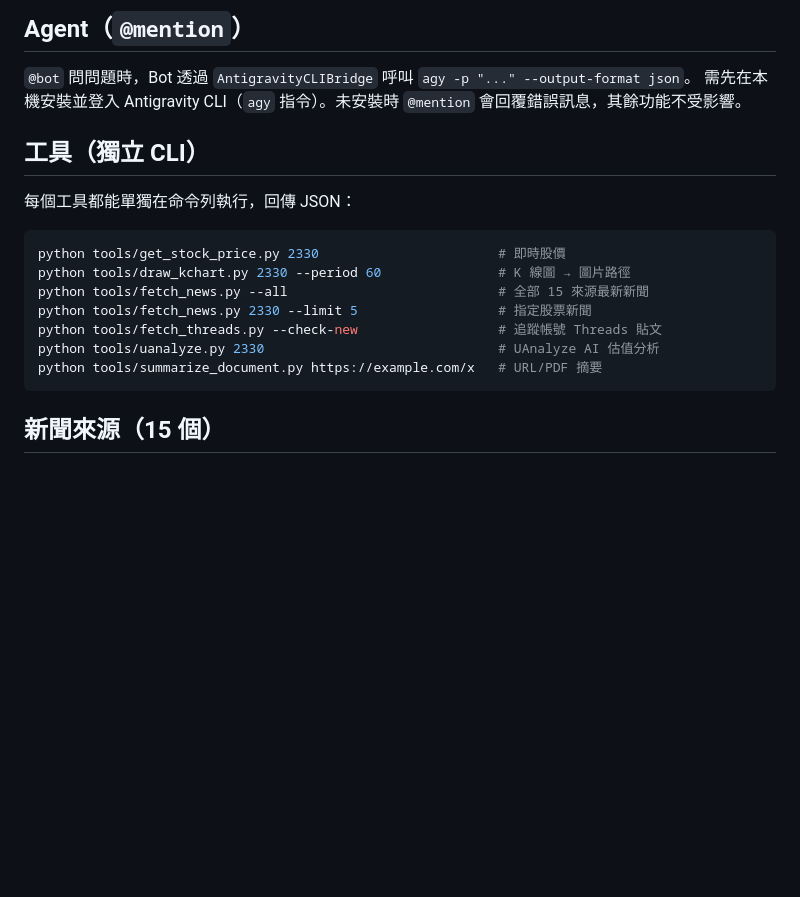
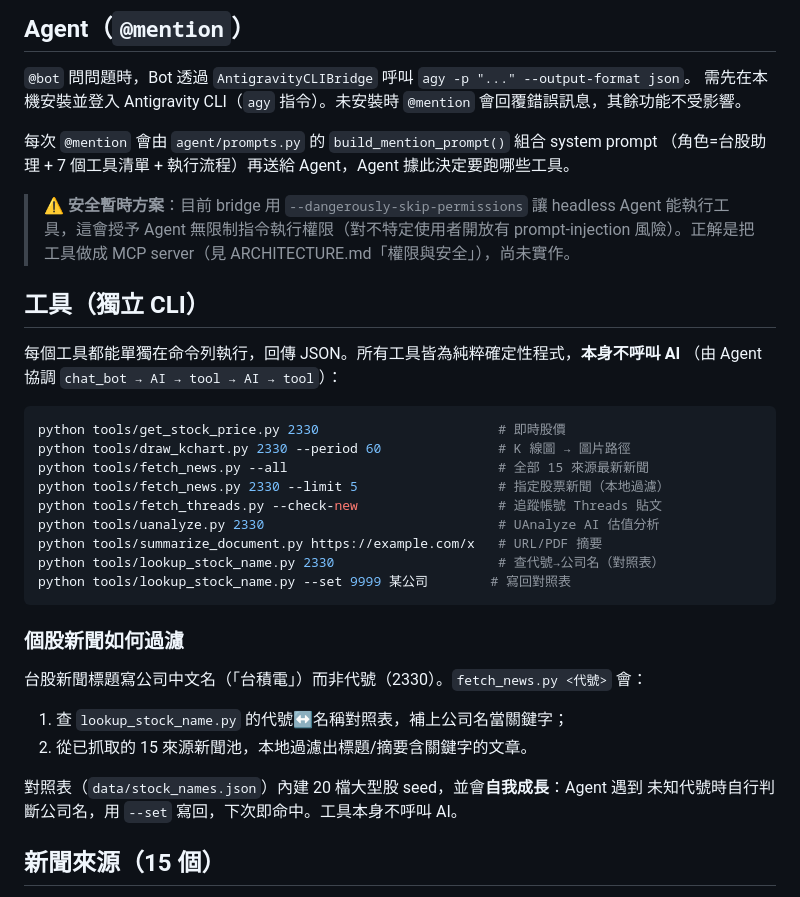
Before and after one commit to richardkuo1999/My_Stock_Page, a Markdown page: README.md, the part around one of its changes. GitHub-like rendering; blank space fills up the shorter version.

````diff
--- a/README.md
+++ b/README.md
@@ -77,19 +77,38 @@ docker compose up -d
 `@bot` 問問題時，Bot 透過 `AntigravityCLIBridge` 呼叫 `agy -p "..." --output-format json`。
 需先在本機安裝並登入 Antigravity CLI（`agy` 指令）。未安裝時 `@mention` 會回覆錯誤訊息，其餘功能不受影響。
 
+每次 `@mention` 會由 `agent/prompts.py` 的 `build_mention_prompt()` 組合 system prompt
+（角色=台股助理 + 7 個工具清單 + 執行流程）再送給 Agent，Agent 據此決定要跑哪些工具。
+
+> ⚠️ **安全暫時方案**：目前 bridge 用 `--dangerously-skip-permissions` 讓 headless Agent
+> 能執行工具，這會授予 Agent 無限制指令執行權限（對不特定使用者開放有 prompt-injection
+> 風險）。正解是把工具做成 MCP server（見 ARCHITECTURE.md「權限與安全」），尚未實作。
+
 ## 工具（獨立 CLI）
 
-每個工具都能單獨在命令列執行，回傳 JSON：
+每個工具都能單獨在命令列執行，回傳 JSON。所有工具皆為純粹確定性程式，**本身不呼叫 AI**
+（由 Agent 協調 `chat_bot → AI → tool → AI → tool`）：
 
 ```bash
 python tools/get_stock_price.py 2330                       # 即時股價
 python tools/draw_kchart.py 2330 --period 60               # K 線圖 → 圖片路徑
 python tools/fetch_news.py --all                           # 全部 15 來源最新新聞
-python tools/fetch_news.py 2330 --limit 5                  # 指定股票新聞
+python tools/fetch_news.py 2330 --limit 5                  # 指定股票新聞（本地過濾）
 python tools/fetch_threads.py --check-new                  # 追蹤帳號 Threads 貼文
 python tools/uanalyze.py 2330                              # UAnalyze AI 估值分析
 python tools/summarize_document.py https://example.com/x   # URL/PDF 摘要
+python tools/lookup_stock_name.py 2330                     # 查代號→公司名（對照表）
+python tools/lookup_stock_name.py --set 9999 某公司        # 寫回對照表
 ```
+
+### 個股新聞如何過濾
+
+台股新聞標題寫公司中文名（「台積電」）而非代號（2330）。`fetch_news.py <代號>` 會：
+1. 查 `lookup_stock_name.py` 的代號↔名稱對照表，補上公司名當關鍵字；
+2. 從已抓取的 15 來源新聞池，本地過濾出標題/摘要含關鍵字的文章。
+
+對照表（`data/stock_names.json`）內建 20 檔大型股 seed，並會**自我成長**：Agent 遇到
+未知代號時自行判斷公司名，用 `--set` 寫回，下次即命中。工具本身不呼叫 AI。
 
 ## 新聞來源（15 個）
 
````
Also changed, not shown: other parts of README.md (+17 -2 lines), ARCHITECTURE.md (+15 -4 lines).
